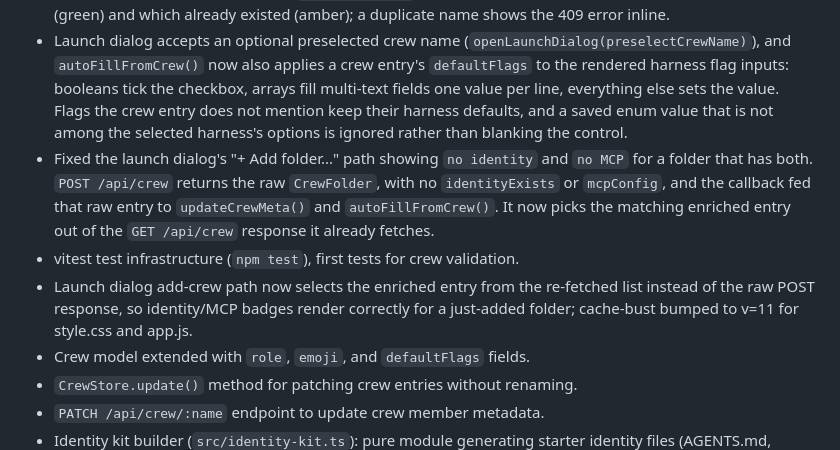
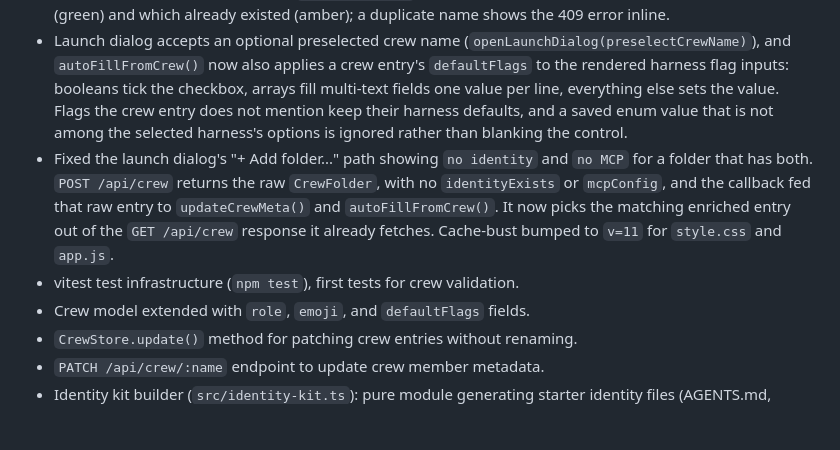
Before and after one commit to haddadrm/Joind, a Markdown page: CHANGELOG.md, the part around the change. GitHub-like rendering; blank space fills up the shorter version.

Commit message:
docs(changelog): fold the duplicate add-folder fix line into one
Two entries described the same fix. Kept the one naming the raw versus
enriched shape mismatch and moved the cache-bust note onto it.

Co-Authored-By: Claude Fable 5 <noreply@anthropic.com>

```diff
--- a/CHANGELOG.md
+++ b/CHANGELOG.md
@@ -6,9 +6,8 @@
 - Crew panel in the web UI: a `Crew` button in the sidebar action row (`#crew-btn`) opens a panel listing every crew member with emoji, name, role, folder path, and identity/MCP/default-harness badges. Each row has Launch, Edit, and Delete. Launch closes the panel and opens the launch dialog with that member preselected. Edit swaps the row into inline inputs for role, emoji, join name, and default conversation, saved via `PATCH /api/crew/:name`. Delete is a two-click confirm (the button reads "Really delete?" for 3 seconds) and removes the registry entry only, never the folder on disk.
 - Crew panel scaffold form: "New crew member" toggles a form (name, join name, role, emoji, parent folder, harness, conversation) that posts to `POST /api/crew/scaffold`. The parent folder is prefilled from `GET /api/crew/meta`'s `crewHome`, the join name tracks the name field until it is edited by hand, and the harness options mirror the launch dialog's `/api/harnesses` list. On success the form shows which files were created (green) and which already existed (amber); a duplicate name shows the 409 error inline.
 - Launch dialog accepts an optional preselected crew name (`openLaunchDialog(preselectCrewName)`), and `autoFillFromCrew()` now also applies a crew entry's `defaultFlags` to the rendered harness flag inputs: booleans tick the checkbox, arrays fill multi-text fields one value per line, everything else sets the value. Flags the crew entry does not mention keep their harness defaults, and a saved enum value that is not among the selected harness's options is ignored rather than blanking the control.
-- Fixed the launch dialog's "+ Add folder..." path showing `no identity` and `no MCP` for a folder that has both. `POST /api/crew` returns the raw `CrewFolder`, with no `identityExists` or `mcpConfig`, and the callback fed that raw entry to `updateCrewMeta()` and `autoFillFromCrew()`. It now picks the matching enriched entry out of the `GET /api/crew` response it already fetches.
+- Fixed the launch dialog's "+ Add folder..." path showing `no identity` and `no MCP` for a folder that has both. `POST /api/crew` returns the raw `CrewFolder`, with no `identityExists` or `mcpConfig`, and the callback fed that raw entry to `updateCrewMeta()` and `autoFillFromCrew()`. It now picks the matching enriched entry out of the `GET /api/crew` response it already fetches. Cache-bust bumped to `v=11` for `style.css` and `app.js`.
 - vitest test infrastructure (`npm test`), first tests for crew validation.
-- Launch dialog add-crew path now selects the enriched entry from the re-fetched list instead of the raw POST response, so identity/MCP badges render correctly for a just-added folder; cache-bust bumped to v=11 for style.css and app.js.
 - Crew model extended with `role`, `emoji`, and `defaultFlags` fields.
 - `CrewStore.update()` method for patching crew entries without renaming.
 - `PATCH /api/crew/:name` endpoint to update crew member metadata.
```
